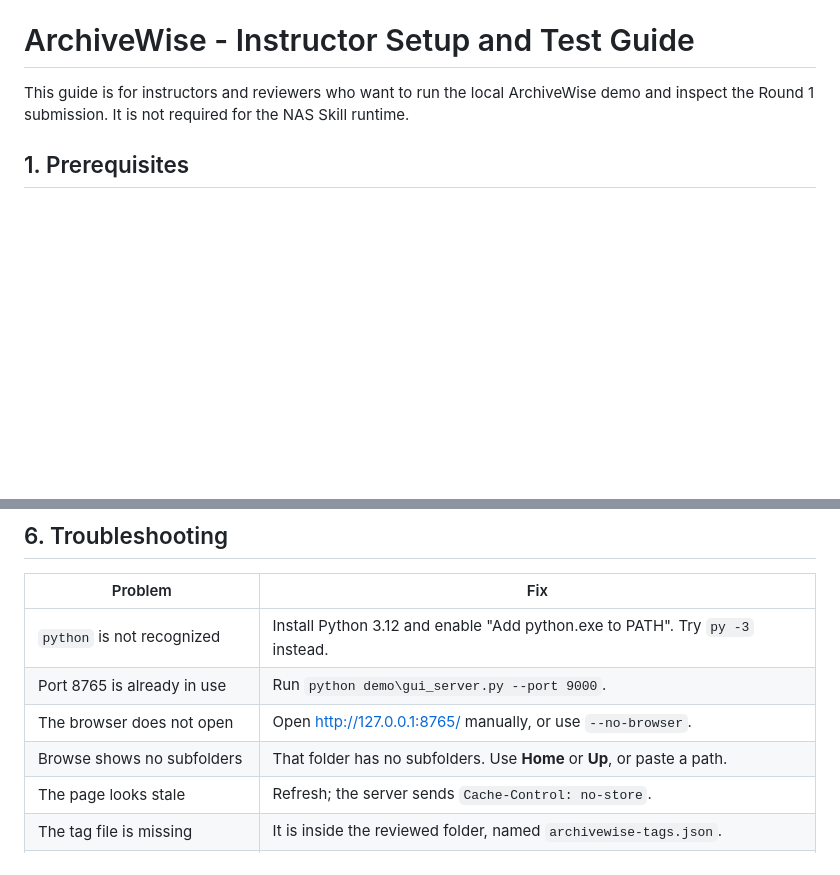
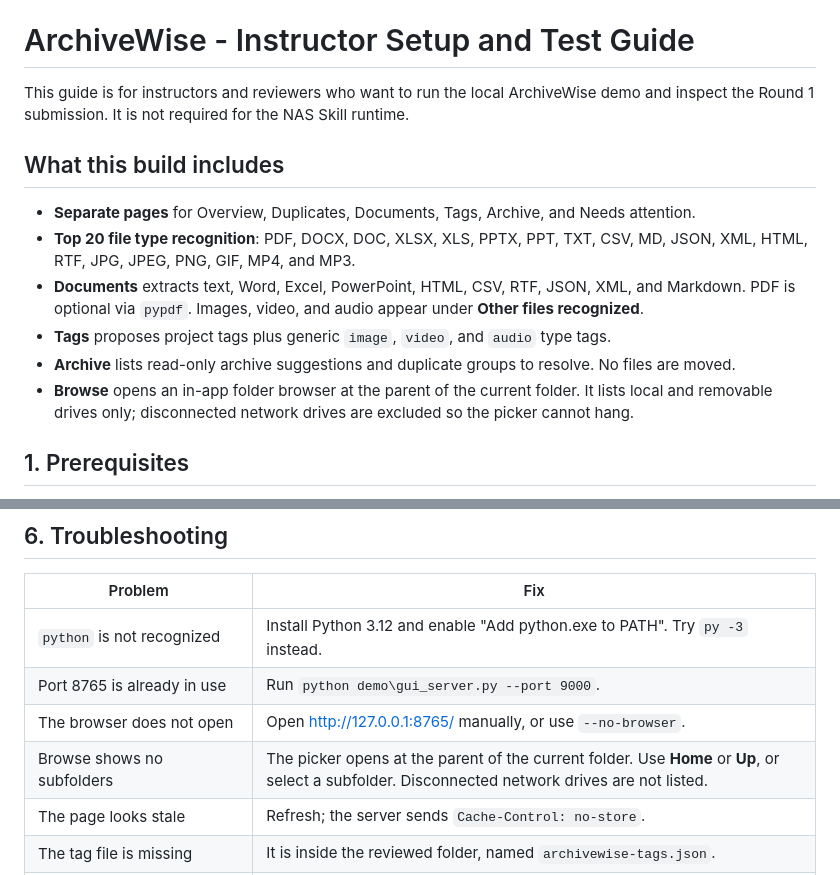
Before and after one commit to Enendugodwin/Archivewise, a Markdown page: SETUP.md, 2 parts joined by grey strips. Rendered like a GitHub page; blank space fills up the shorter version.

```diff
--- a/SETUP.md
+++ b/SETUP.md
@@ -1,6 +1,15 @@
 # ArchiveWise - Instructor Setup and Test Guide
 
 This guide is for instructors and reviewers who want to run the local ArchiveWise demo and inspect the Round 1 submission. It is not required for the NAS Skill runtime.
+
+## What this build includes
+
+- **Separate pages** for Overview, Duplicates, Documents, Tags, Archive, and Needs attention.
+- **Top 20 file type recognition**: PDF, DOCX, DOC, XLSX, XLS, PPTX, PPT, TXT, CSV, MD, JSON, XML, HTML, RTF, JPG, JPEG, PNG, GIF, MP4, and MP3.
+- **Documents** extracts text, Word, Excel, PowerPoint, HTML, CSV, RTF, JSON, XML, and Markdown. PDF is optional via `pypdf`. Images, video, and audio appear under **Other files recognized**.
+- **Tags** proposes project tags plus generic `image`, `video`, and `audio` type tags.
+- **Archive** lists read-only archive suggestions and duplicate groups to resolve. No files are moved.
+- **Browse** opens an in-app folder browser at the parent of the current folder. It lists local and removable drives only; disconnected network drives are excluded so the picker cannot hang.
 
 ## 1. Prerequisites
 
@@ -149,7 +158,7 @@ The checker is read-only. It validates the package structure and catalog mapping
 | `python` is not recognized | Install Python 3.12 and enable "Add python.exe to PATH". Try `py -3` instead. |
 | Port 8765 is already in use | Run `python demo\gui_server.py --port 9000`. |
 | The browser does not open | Open <http://127.0.0.1:8765/> manually, or use `--no-browser`. |
-| Browse shows no subfolders | That folder has no subfolders. Use **Home** or **Up**, or paste a path. |
+| Browse shows no subfolders | The picker opens at the parent of the current folder. Use **Home** or **Up**, or select a subfolder. Disconnected network drives are not listed. |
 | The page looks stale | Refresh; the server sends `Cache-Control: no-store`. |
 | The tag file is missing | It is inside the reviewed folder, named `archivewise-tags.json`. |
 | PDF is under "Needs attention" | Install optional PDF support: `python -m pip install -r demo\requirements.txt`. |
```
Also changed, not shown: README.md (+1 -1 lines), demo/README.md (+2 -0 lines), demo/archivewise-browse.png.
